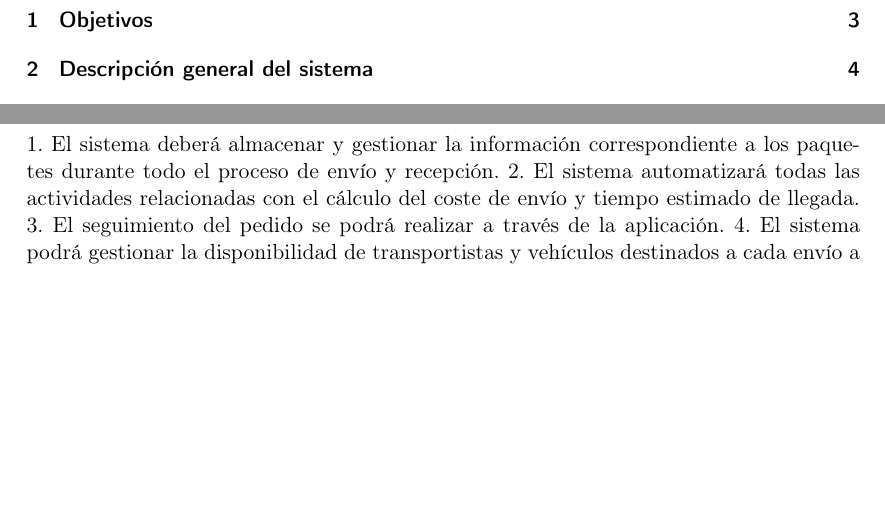
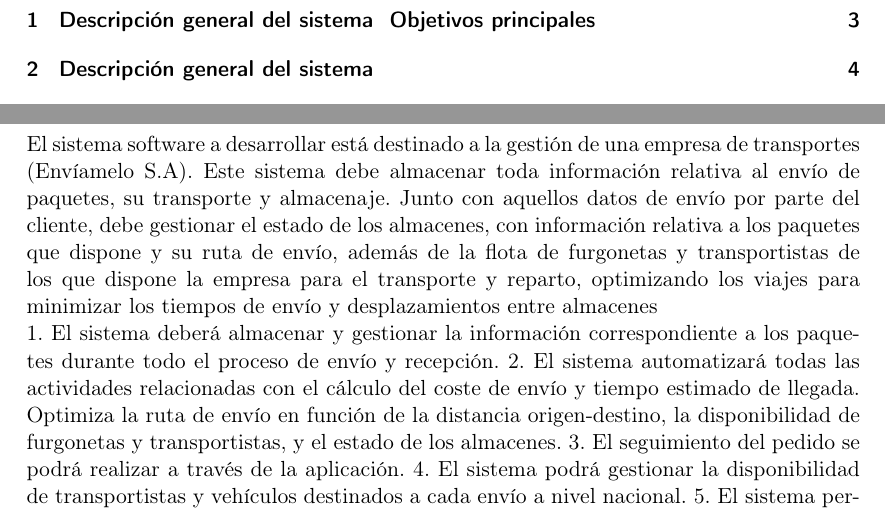
Before and after one commit to sergiocgdl/FIS, a LaTeX document (plantillas/latex-individual/plantillaEjemploSimplificada.tex): two parts of pages 2 and 3 of 8, joined at a grey line, cut at the place of the change, the shorter picture padded with empty space. Compiled offline with pdfLaTeX.

Commit message:
ampliando objetivos principales

```diff
--- a/plantillas/latex-individual/plantillaEjemploSimplificada.tex
+++ b/plantillas/latex-individual/plantillaEjemploSimplificada.tex
@@ -40,9 +40,11 @@
 %	Cuestión 1
 %----------------------------------------------------------------------------------------
 
-\section{Objetivos}
+\section{Descripción general del sistema & Objetivos principales}
+El sistema software a desarrollar está destinado a la gestión de una empresa de transportes (Envíamelo S.A). Este sistema debe almacenar toda información relativa al envío de paquetes, su transporte y almacenaje. Junto con aquellos datos de envío por parte del cliente, debe gestionar el estado de los almacenes, con información relativa a los paquetes que dispone y su ruta de envío, además de la flota de furgonetas y transportistas de los que dispone la empresa para el transporte y reparto, optimizando los viajes para minimizar los tiempos de envío y desplazamientos entre almacenes
+
 1. El sistema deberá almacenar y gestionar la información correspondiente a los paquetes durante todo el proceso de envío y recepción.
-2. El sistema automatizará todas las actividades relacionadas con el cálculo del coste de envío y tiempo estimado de llegada.
+2. El sistema automatizará todas las actividades relacionadas con el cálculo del coste de envío y tiempo estimado de llegada. Optimiza la ruta de envío en función de la distancia origen-destino, la disponibilidad de furgonetas y transportistas, y el estado de los almacenes.
 3. El seguimiento del pedido se podrá realizar a través de la aplicación.
 4. El sistema podrá gestionar la disponibilidad de transportistas y vehículos destinados a cada envío a nivel nacional.
 5. El sistema permitirá la localización de la oficina más cercana al usuario.
```
